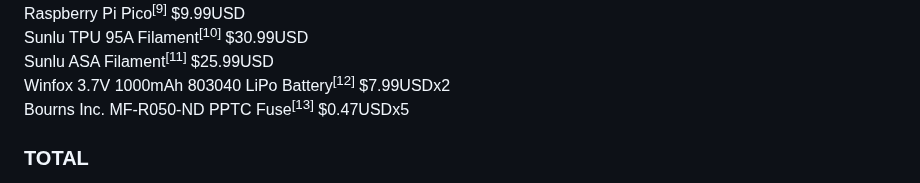
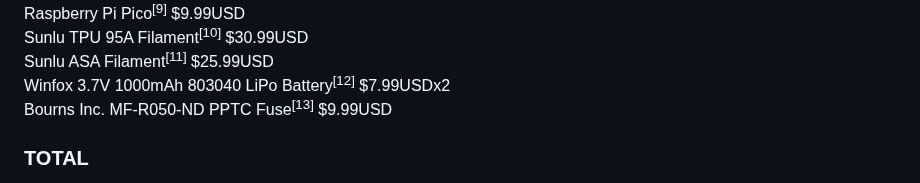
Before and after one commit to luca-anthony/S.E.N.S.E., a Markdown page: Notes/items.md, the part around one of its changes. Drawn GitHub-style.

```diff
--- a/Notes/items.md
+++ b/Notes/items.md
@@ -10,7 +10,7 @@ Raspberry Pi Pico<sup>[9]</sup> $9.99USD\
 Sunlu TPU 95A Filament<sup>[10]</sup> $30.99USD \
 Sunlu ASA Filament<sup>[11]</sup> $25.99USD \
 Winfox 3.7V 1000mAh 803040 LiPo Battery<sup>[12]</sup> $7.99USDx2 \
-Bourns Inc. MF-R050-ND PPTC Fuse<sup>[13]</sup> $0.47USDx5
+Bourns Inc. MF-R050-ND PPTC Fuse<sup>[13]</sup> $9.99USD
 
 <h3>TOTAL</h3>
 
```
Also changed, not shown: other parts of Notes/items.md (+1 -1 lines).
